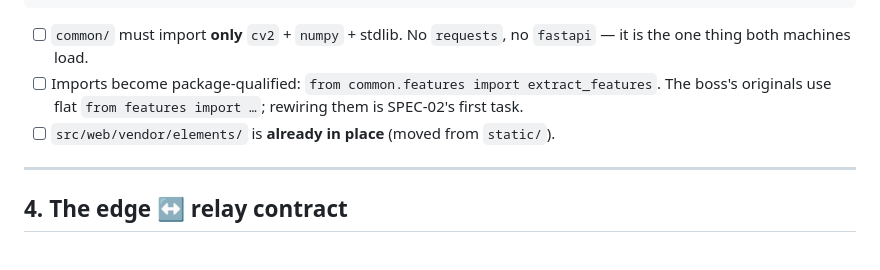
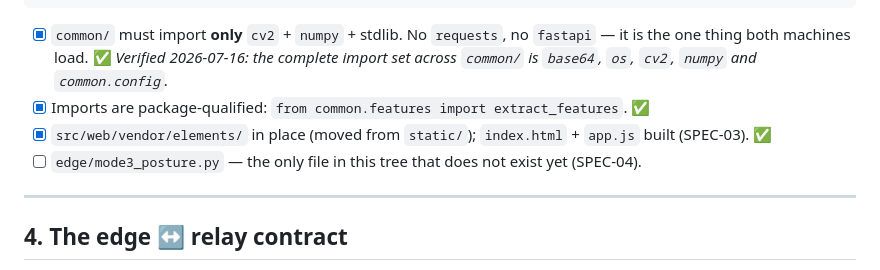
Before and after one commit to jeffrymahbuubi/edge_workshop_camera, a Markdown page: docs/specs/SPEC-01-layout-and-contracts.md, the part around the change. GitHub-like rendering.

````diff
--- a/docs/specs/SPEC-01-layout-and-contracts.md
+++ b/docs/specs/SPEC-01-layout-and-contracts.md
@@ -102,12 +102,15 @@ nvidia-workshop/
 └── docs/
 ```
 
-- [ ] `common/` must import **only** `cv2` + `numpy` + stdlib. No `requests`, no
-      `fastapi` — it is the one thing both machines load.
-- [ ] Imports become package-qualified: `from common.features import extract_features`.
-      The boss's originals use flat `from features import …`; rewiring them is SPEC-02's
-      first task.
-- [ ] `src/web/vendor/elements/` is **already in place** (moved from `static/`).
+- [x] `common/` must import **only** `cv2` + `numpy` + stdlib. No `requests`, no
+      `fastapi` — it is the one thing both machines load. ✅ *Verified 2026-07-16: the
+      complete import set across `common/` is `base64`, `os`, `cv2`, `numpy` and
+      `common.config`.*
+- [x] Imports are package-qualified: `from common.features import extract_features`. ✅
+- [x] `src/web/vendor/elements/` in place (moved from `static/`); `index.html` + `app.js`
+      built (SPEC-03). ✅
+- [ ] `edge/mode3_posture.py` — the only file in this tree that does not exist yet
+      (SPEC-04).
 
 ---
 
````
Also changed, not shown: docs/specs/SPEC-03-web-dashboard.md (+44 -11 lines).
